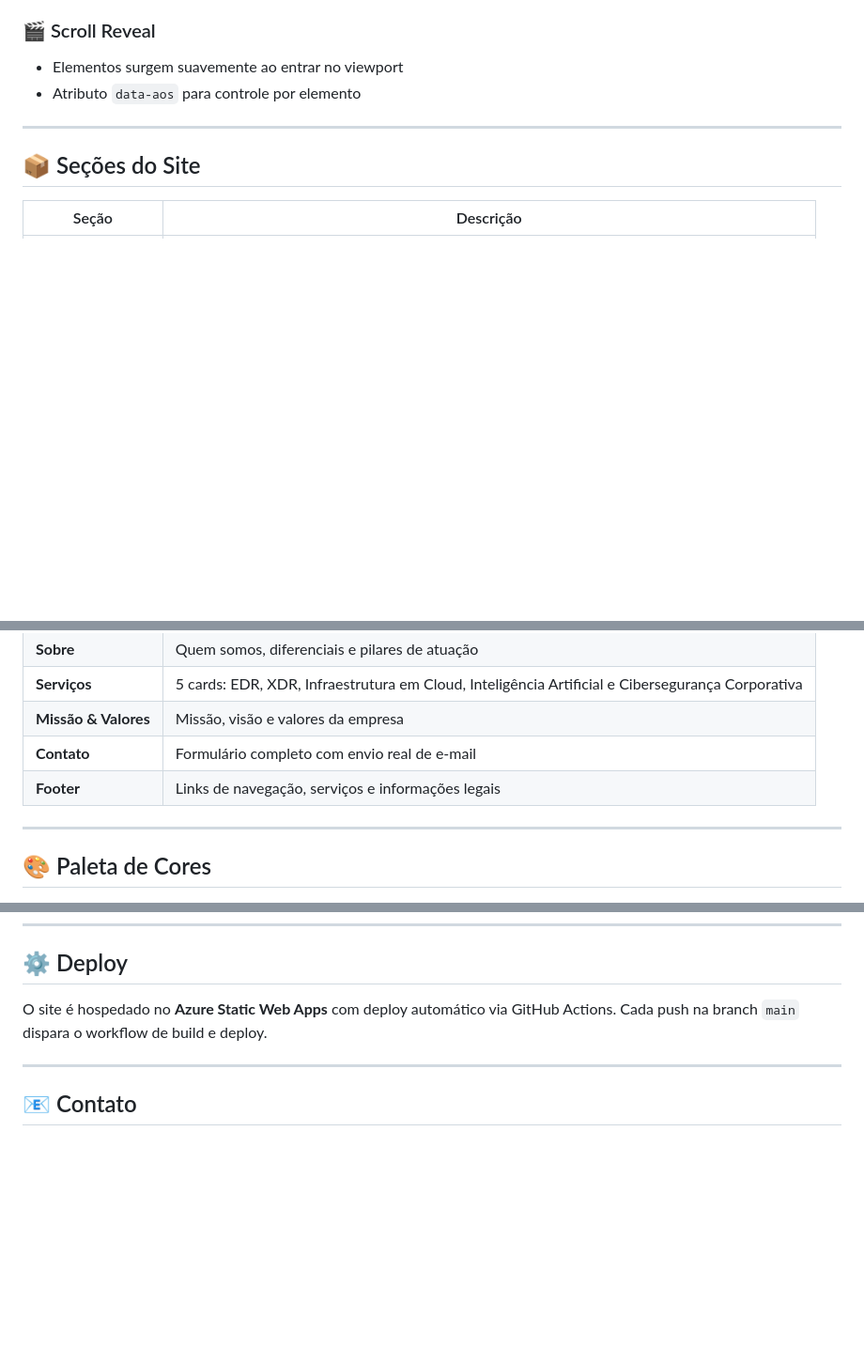
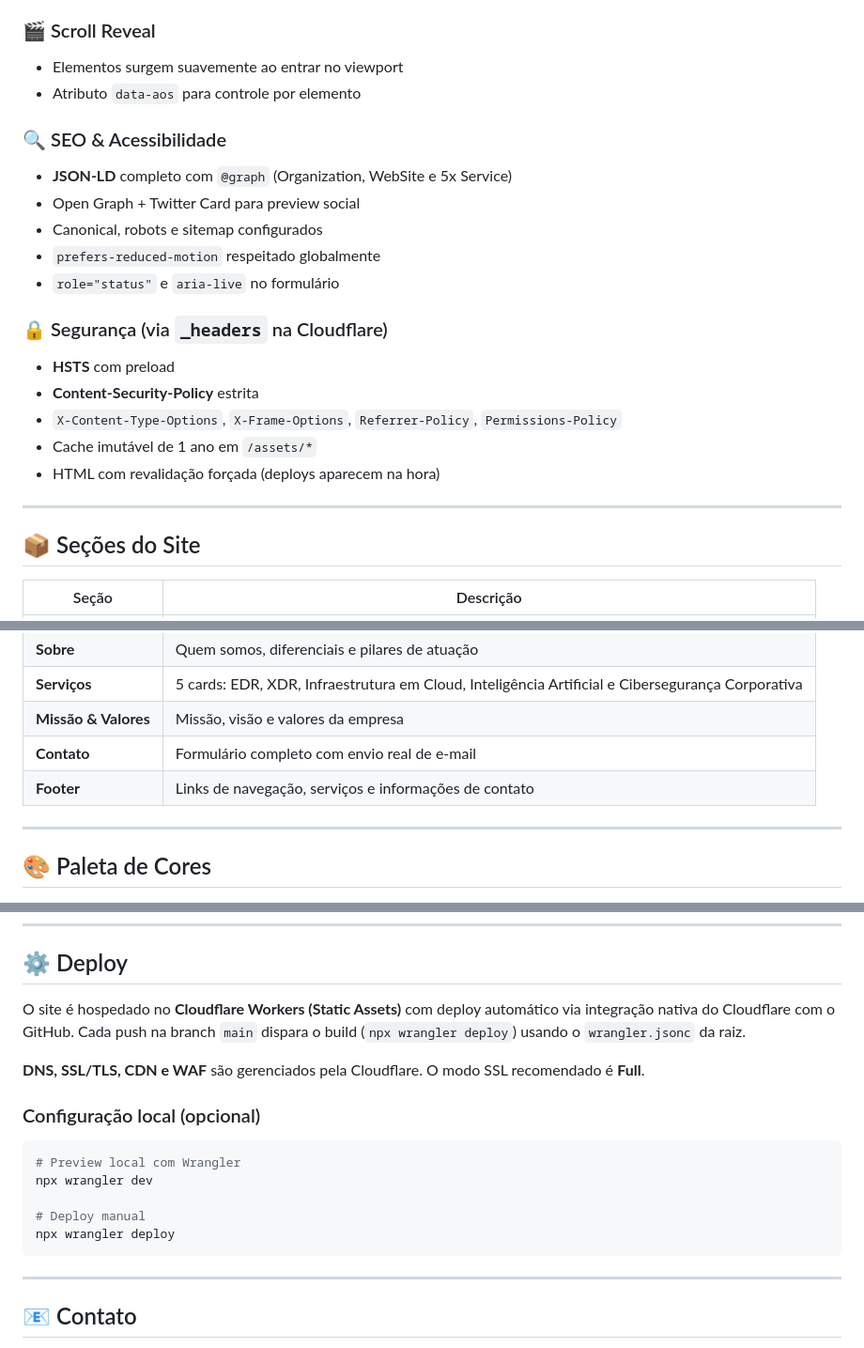
Before and after one commit to jrlimax/cloud4tech, a Markdown page: README.md, 3 parts joined by grey strips. Shown at 94% size. Drawn GitHub-style; blank space fills up the shorter version.

````diff
--- a/README.md
+++ b/README.md
@@ -103,6 +115,20 @@ Cloud4Tech/
 ### 🎬 Scroll Reveal
 - Elementos surgem suavemente ao entrar no viewport
 - Atributo `data-aos` para controle por elemento
+
+### 🔍 SEO & Acessibilidade
+- **JSON-LD** completo com `@graph` (Organization, WebSite e 5x Service)
+- Open Graph + Twitter Card para preview social
+- Canonical, robots e sitemap configurados
+- `prefers-reduced-motion` respeitado globalmente
+- `role="status"` e `aria-live` no formulário
+
+### 🔒 Segurança (via `_headers` na Cloudflare)
+- **HSTS** com preload
+- **Content-Security-Policy** estrita
+- `X-Content-Type-Options`, `X-Frame-Options`, `Referrer-Policy`, `Permissions-Policy`
+- Cache imutável de 1 ano em `/assets/*`
+- HTML com revalidação forçada (deploys aparecem na hora)
 
 ---
 
@@ -115,7 +141,7 @@ Cloud4Tech/
 | **Serviços** | 5 cards: EDR, XDR, Infraestrutura em Cloud, Inteligência Artificial e Cibersegurança Corporativa |
 | **Missão & Valores** | Missão, visão e valores da empresa |
 | **Contato** | Formulário completo com envio real de e-mail |
-| **Footer** | Links de navegação, serviços e informações legais |
+| **Footer** | Links de navegação, serviços e informações de contato |
 
 ---
 
@@ -142,7 +168,18 @@ Cloud4Tech/
 
 ## ⚙️ Deploy
 
-O site é hospedado no **Azure Static Web Apps** com deploy automático via GitHub Actions. Cada push na branch `main` dispara o workflow de build e deploy.
+O site é hospedado no **Cloudflare Workers (Static Assets)** com deploy automático via integração nativa do Cloudflare com o GitHub. Cada push na branch `main` dispara o build (`npx wrangler deploy`) usando o `wrangler.jsonc` da raiz.
+
+**DNS, SSL/TLS, CDN e WAF** são gerenciados pela Cloudflare. O modo SSL recomendado é **Full**.
+
+### Configuração local (opcional)
+```bash
+# Preview local com Wrangler
+npx wrangler dev
+
+# Deploy manual
+npx wrangler deploy
+```
 
 ---
 
````
Also changed, not shown: other parts of README.md (+29 -17 lines).
